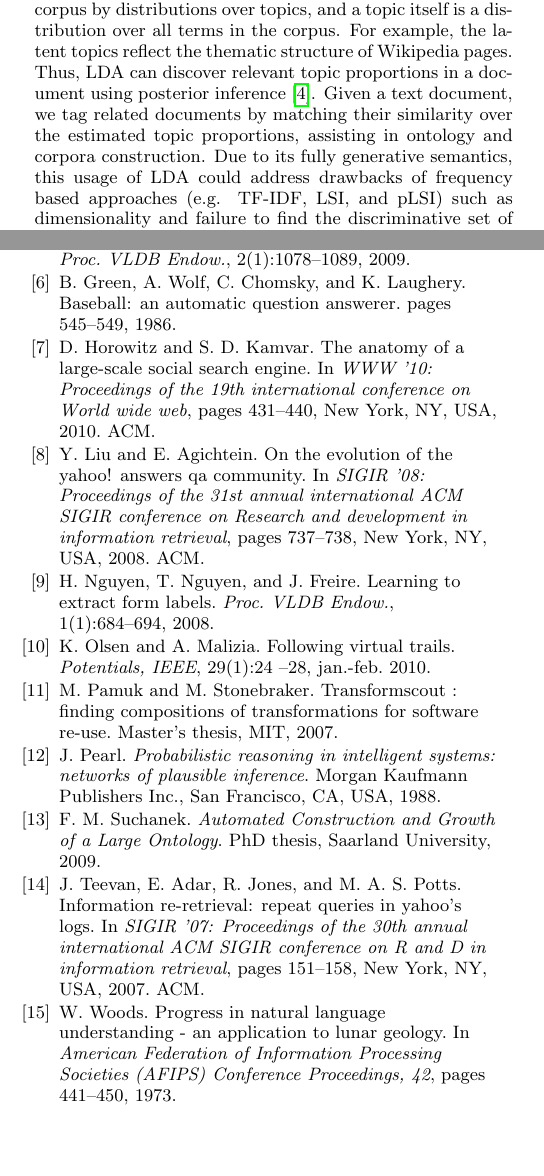
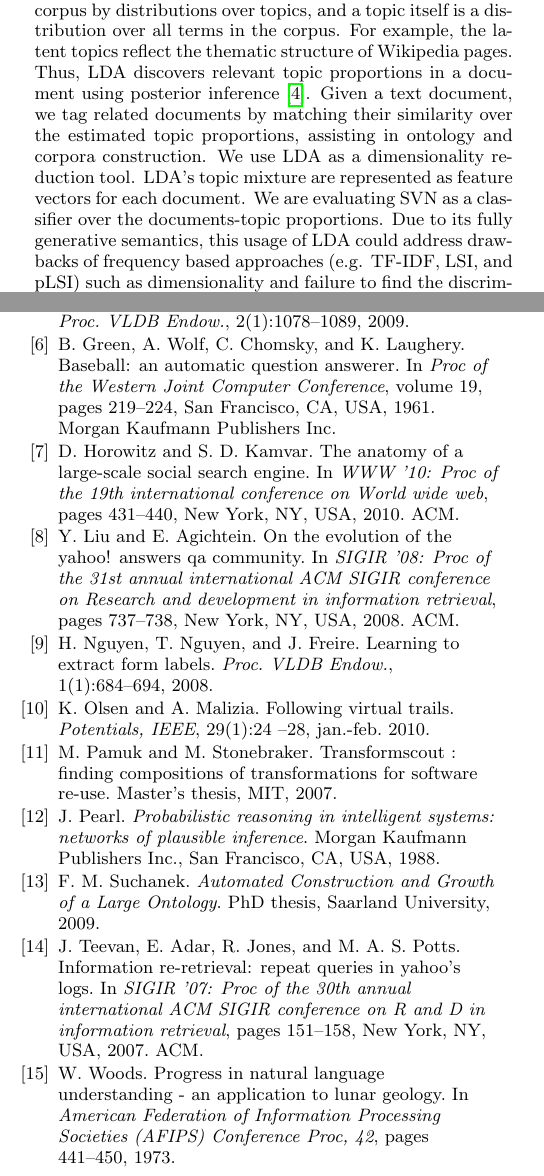
Before and after one commit to mehmetcelikel/ufmorpheus, a LaTeX paper (paper/IIWAS2010/morpheus.tex, which reads paper/IIWAS2010/content/system_arch.tex, paper/IIWAS2010/morpheus.bib): two parts of the columns of pages 2 and 4 of 4, joined at a grey line, cut so that both start at the same text, the shorter picture padded with empty space. Compiled offline with pdfLaTeX.

Commit message:
updated to the paper

```diff
--- a/paper/IIWAS2010/content/system_arch.tex
+++ b/paper/IIWAS2010/content/system_arch.tex
@@ -21,12 +21,11 @@ To build a corpus for each of the leaf nodes in the ontology, we extract \emph{t
 P (class | term) = \frac{P(term | class) P(class)}{P(term)}
 \end{equation}
 
-In addition, we evaluate Latent Dirichlet Allocation (LDA) to identify latent topics of the documents in a corpus \cite{Blei2003latentdirichlet}.  LDA is Bayesian model that represents a document in the corpus by distributions over topics, and a topic itself is a distribution over all  terms in the corpus.  For example, the latent topics reflect the thematic structure of Wikipedia pages. Thus, LDA can discover relevant topic proportions in a document using posterior inference \cite{Blei2003latentdirichlet}. Given a text document, we tag related documents by matching their similarity over the estimated topic proportions, assisting in ontology and corpora construction.  Due to its fully generative semantics, this usage of LDA could address drawbacks of frequency based approaches (e.g. TF-IDF, LSI, and pLSI) such as dimensionality and failure to find the discriminative set of words for a document. %of frequency based approaches.% such as TF-IDF, LSI, and pLSI.
+In addition, we employ Latent Dirichlet Allocation (LDA) to identify latent topics of the documents in a corpus \cite{Blei2003latentdirichlet}.  LDA is Bayesian model that represents a document in the corpus by distributions over topics, and a topic itself is a distribution over all terms in the corpus.  For example, the latent topics reflect the thematic structure of Wikipedia pages. Thus, LDA discovers relevant topic proportions in a document using posterior inference \cite{Blei2003latentdirichlet}. Given a text document, we tag related documents by matching their similarity over the estimated topic proportions, assisting in ontology and corpora construction. We use LDA as a dimensionality reduction tool. LDA's topic mixture are represented as feature vectors for each document. We are evaluating SVN as a classifier over the documents-topic proportions.  Due to its fully generative semantics, this usage of LDA could address drawbacks of frequency based approaches (e.g. TF-IDF, LSI, and pLSI) such as dimensionality and failure to find the discriminative set of words for a document.
 
 
 \subsection{Recording}
 \label{sec:query_processing}
-
 
 The \emph{Query Resolution Recorder} (QRR) is an instrumented web browser that records the interactions of a path finder answering a question. The path finder also uses the tool to identify ontological classes associated with search terms. Morpheus stores the query, its terms, and its classes as an SSQ.  Table \ref{tab:ssq_example} is an example showing the SSQ model of the query: \emph{ A 1997 Toyota Camry V6 needs what size tires?} The SSQ in Table \ref{tab:ssq_example} is said to be \emph{qualified} because the classes associated with its terms have been identified. Using the QRR, the path finder is also able to identify where answers can be found within traversed pages.
 
--- a/paper/IIWAS2010/morpheus.bib
+++ b/paper/IIWAS2010/morpheus.bib
@@ -28,7 +28,7 @@
 @InProceedings{WeiXing2006,
 	author = "Xing Wei and W. Bruce Croft",
 	title = "LDA-based document models for ad-hoc retrieval",
-	booktitle = "SIGIR '06: Proceedings of the 29th annual international ACM SIGIR conference on Research and development in information retrieval",
+	booktitle = "SIGIR '06: Proc of the 29th annual international ACM SIGIR conference on Research and development in information retrieval",
 	year = "2006",
 	isbn = "1-59593-369-7",
 	pages = "178--185",
@@ -58,7 +58,7 @@
 @InProceedings{Hofmann1999,
 	author = "Thomas Hofmann",
 	title = "Probabilistic latent semantic indexing",
-	booktitle = "SIGIR '99: Proceedings of the 22nd annual international ACM SIGIR conference on Research and development in information retrieval",
+	booktitle = "SIGIR '99: Proc of the 22nd annual international ACM SIGIR conference on Research and development in information retrieval",
 	year = "1999",
 	isbn = "1-58113-096-1",
 	pages = "50--57",
@@ -200,7 +200,7 @@
 @inproceedings{1277770,
  author = {Teevan, Jaime and Adar, Eytan and Jones, Rosie and Potts, Michael A. S.},
  title = {Information re-retrieval: repeat queries in Yahoo's logs},
- booktitle = {SIGIR '07: Proceedings of the 30th annual international ACM SIGIR conference on R and D in information retrieval},
+ booktitle = {SIGIR '07: Proc of the 30th annual international ACM SIGIR conference on R and D in information retrieval},
  year = {2007},
  isbn = {978-1-59593-597-7},
  pages = {151--158},
@@ -232,13 +231,15 @@
- year = {1986},
+ booktitle = {Proc of the Western Joint Computer Conference},
+ year = {1961},
  isbn = {0-934613-11-7},
- pages = {545--549},
+ volume = {19},
+ pages = {219--224},
  publisher = {Morgan Kaufmann Publishers Inc.},
  address = {San Francisco, CA, USA},
 }
 
 @InProceedings{woods1973,
 	title = {Progress in natural language understanding - an application to lunar geology.},
-	booktitle = {American Federation of Information Processing Societies (AFIPS) Conference Proceedings, 42},
+	booktitle = {American Federation of Information Processing Societies (AFIPS) Conference Proc, 42},
 	author = {Woods, W},
 	pages = {441-450},
 	year = {1973},
@@ -248,7 +249,7 @@
 @inproceedings{vark2010,
  author = {Horowitz, Damon and Kamvar, Sepandar D.},
  title = {The anatomy of a large-scale social search engine},
- booktitle = {WWW '10: Proceedings of the 19th international conference on World wide web},
+ booktitle = {WWW '10: Proc of the 19th international conference on World wide web},
  year = {2010},
  isbn = {978-1-60558-799-8},
  pages = {431--440},
@@ -261,7 +262,7 @@
 @inproceedings{yahooanswers2008,
  author = {Liu, Yandong and Agichtein, Eugene},
  title = {On the evolution of the yahoo! answers QA community},
- booktitle = {SIGIR '08: Proceedings of the 31st annual international ACM SIGIR conference on Research and development in information retrieval},
+ booktitle = {SIGIR '08: Proc of the 31st annual international ACM SIGIR conference on Research and development in information retrieval},
  year = {2008},
  isbn = {978-1-60558-164-4},
  pages = {737--738},
```
Also changed, not shown: paper/IIWAS2010/content/related_work.tex (+1 -1 lines), paper/IIWAS2010/content/results_discussion.tex (+2 -1 lines), paper/IIWAS2010/morpheus.tex (+5 -3 lines), paper/IIWAS2010/content/system_arch.tex (2 more changed lines), paper/IIWAS2010/morpheus.bib (5 more changed lines).
